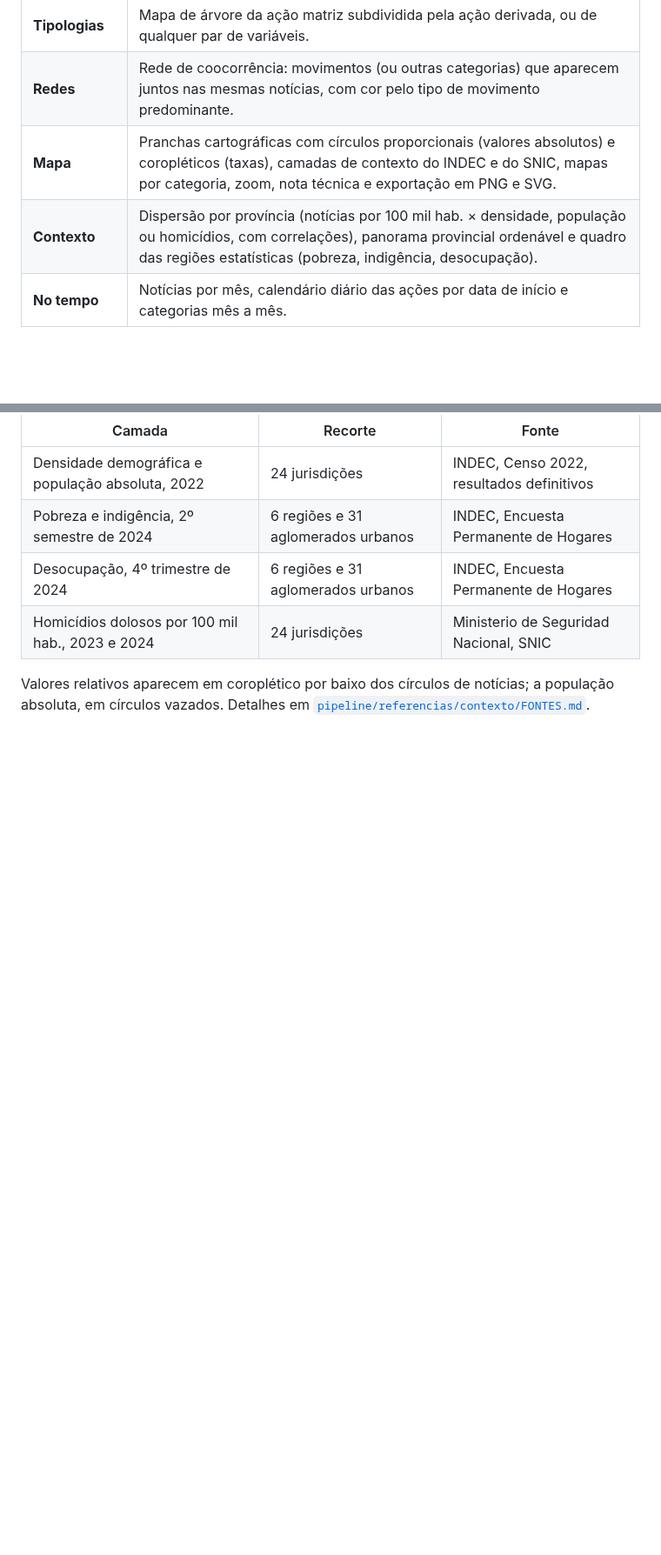
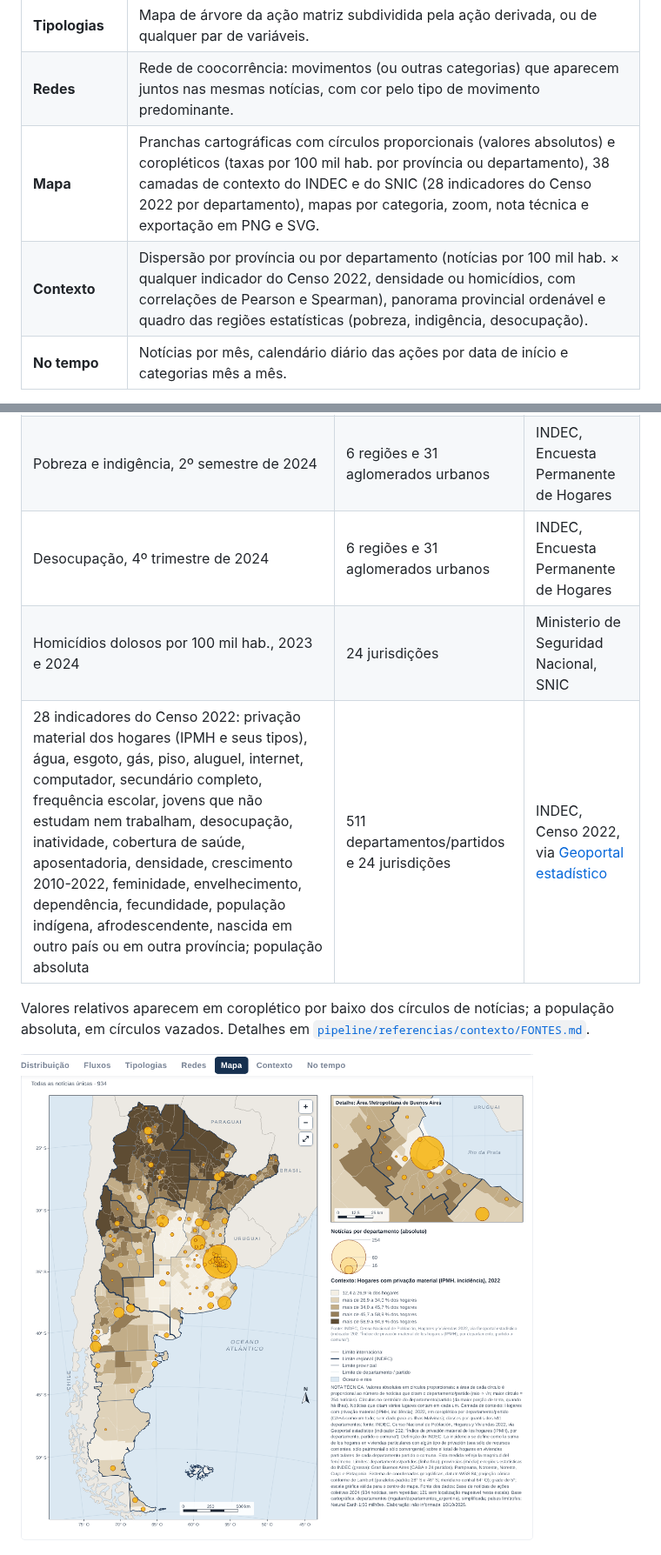
Before and after one commit to wiliansventura98-collab/site-acoes, a Markdown page: README.md, 2 parts joined by grey strips. Shown at 87% size. Drawn GitHub-style; pictures changed too: docs/mapa-censo-departamentos.png (added); blank space fills up the shorter version.

```diff
--- a/README.md
+++ b/README.md
@@ -26,8 +26,8 @@ A plataforma permite explorar a base sem instalar nada: escolher variáveis, cru
 | **Fluxos** | Diagrama de Sankey com duas ou três variáveis encadeadas (por exemplo, tipo de movimento → ação matriz → objetivos), em contagem fracionada que preserva o total do recorte. |
 | **Tipologias** | Mapa de árvore da ação matriz subdividida pela ação derivada, ou de qualquer par de variáveis. |
 | **Redes** | Rede de coocorrência: movimentos (ou outras categorias) que aparecem juntos nas mesmas notícias, com cor pelo tipo de movimento predominante. |
-| **Mapa** | Pranchas cartográficas com círculos proporcionais (valores absolutos) e coropléticos (taxas), camadas de contexto do INDEC e do SNIC, mapas por categoria, zoom, nota técnica e exportação em PNG e SVG. |
-| **Contexto** | Dispersão por província (notícias por 100 mil hab. × densidade, população ou homicídios, com correlações), panorama provincial ordenável e quadro das regiões estatísticas (pobreza, indigência, desocupação). |
+| **Mapa** | Pranchas cartográficas com círculos proporcionais (valores absolutos) e coropléticos (taxas por 100 mil hab. por província ou departamento), 38 camadas de contexto do INDEC e do SNIC (28 indicadores do Censo 2022 por departamento), mapas por categoria, zoom, nota técnica e exportação em PNG e SVG. |
+| **Contexto** | Dispersão por província ou por departamento (notícias por 100 mil hab. × qualquer indicador do Censo 2022, densidade ou homicídios, com correlações de Pearson e Spearman), panorama provincial ordenável e quadro das regiões estatísticas (pobreza, indigência, desocupação). |
 | **No tempo** | Notícias por mês, calendário diário das ações por data de início e categorias mês a mês. |
 
 Em todas as abas é possível consultar as notícias do recorte, com link para a matéria original, e baixar o recorte em **CSV**.
@@ -44,8 +44,11 @@ Em todas as abas é possível consultar as notícias do recorte, com link para a
 | Pobreza e indigência, 2º semestre de 2024 | 6 regiões e 31 aglomerados urbanos | INDEC, Encuesta Permanente de Hogares |
 | Desocupação, 4º trimestre de 2024 | 6 regiões e 31 aglomerados urbanos | INDEC, Encuesta Permanente de Hogares |
 | Homicídios dolosos por 100 mil hab., 2023 e 2024 | 24 jurisdições | Ministerio de Seguridad Nacional, SNIC |
+| 28 indicadores do Censo 2022: privação material dos hogares (IPMH e seus tipos), água, esgoto, gás, piso, aluguel, internet, computador, secundário completo, frequência escolar, jovens que não estudam nem trabalham, desocupação, inatividade, cobertura de saúde, aposentadoria, densidade, crescimento 2010-2022, feminidade, envelhecimento, dependência, fecundidade, população indígena, afrodescendente, nascida em outro país ou em outra província; população absoluta | 511 departamentos/partidos e 24 jurisdições | INDEC, Censo 2022, via [Geoportal estadístico](https://portalgeoestadistico.indec.gob.ar/) |
 
 Valores relativos aparecem em coroplético por baixo dos círculos de notícias; a população absoluta, em círculos vazados. Detalhes em [`pipeline/referencias/contexto/FONTES.md`](pipeline/referencias/contexto/FONTES.md).
+
+![Notícias por departamento sobre a privação material dos hogares (Censo 2022)](docs/mapa-censo-departamentos.png)
 
 ![Notícias por localidade sobre a pobreza por região](docs/mapa-contexto.png)
 
```
Also changed, not shown: dados/README.md (+3 -2 lines), pipeline/README.md (+1 -1 lines), 9 other files.
